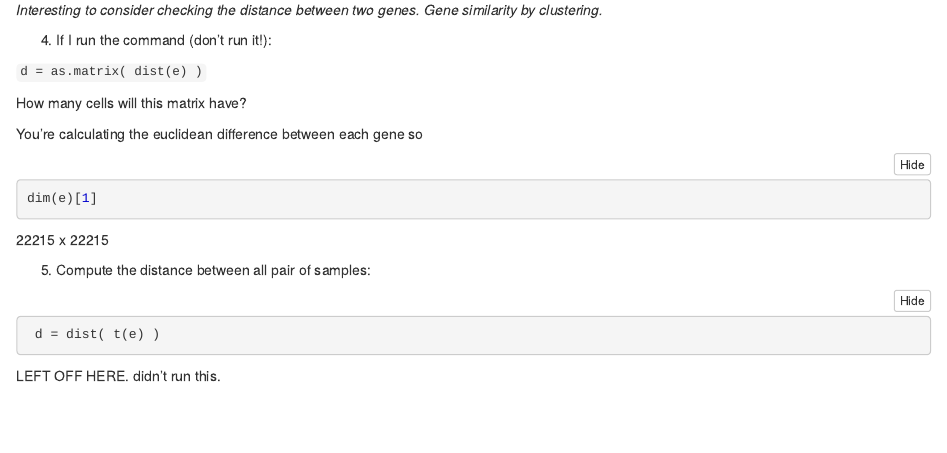
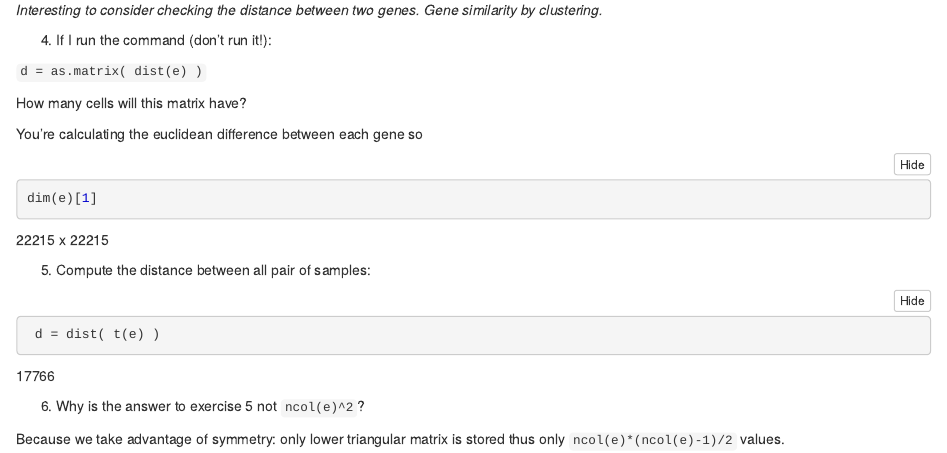
Before and after one commit to taitsmp/ph525x, an R Markdown document (chapter8/distance_exercises.Rmd): the page in a window 1100 px wide, from 2080 px down. The pictures show the output file chapter8/distance_exercises.nb.html that the author committed with the source, opened offline.

Commit message:
Finished Distance exercises.

````diff
--- a/chapter8/distance_exercises.Rmd
+++ b/chapter8/distance_exercises.Rmd
@@ -70,6 +70,10 @@ dim(e)[1]
 
 ```{r}
  d = dist( t(e) )
+length(d)
 ```
+17766
 
-LEFT OFF HERE. didn't run this.
+6. Why is the answer to exercise 5 not `ncol(e)^2`?
+
+Because we take advantage of symmetry: only lower triangular matrix is stored thus only `ncol(e)*(ncol(e)-1)/2` values.
````
Also changed, not shown: chapter8/distance_exercises.nb.html.
